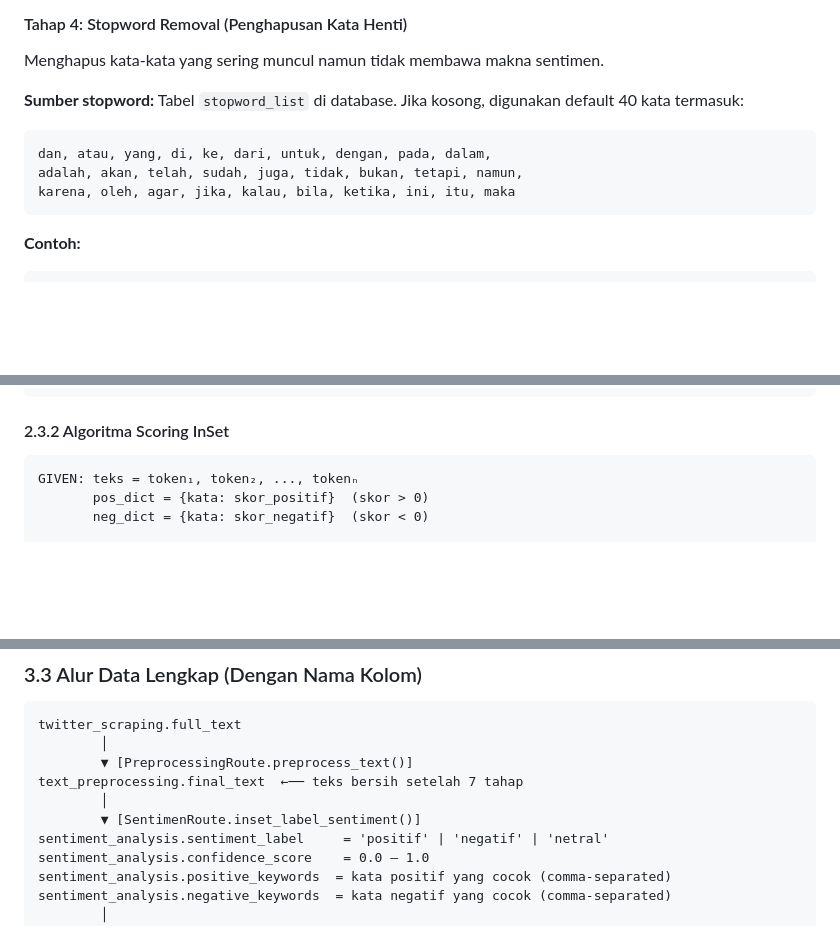
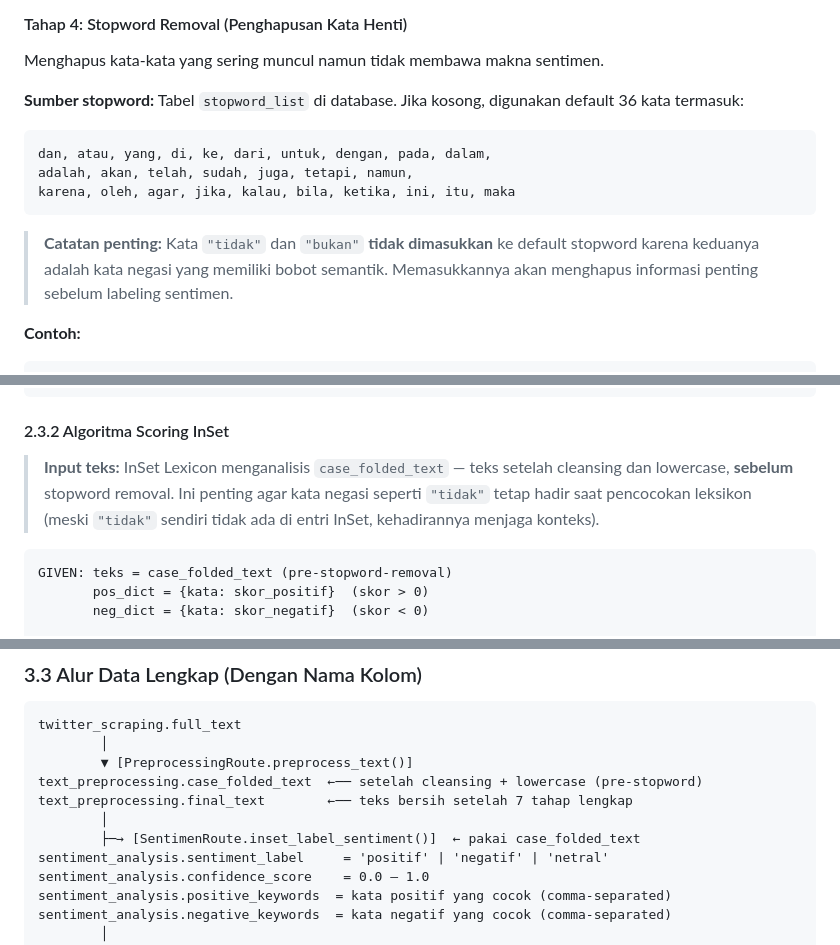
Before and after one commit to Khairul122/web_naive_bayes, a Markdown page: studi.md, 3 parts joined by grey strips. GitHub-like rendering; blank space fills up the shorter version.

````diff
--- a/studi.md
+++ b/studi.md
@@ -101,13 +101,15 @@ Output: ['kabinet', 'baru', 'semoga', 'berhasil']
 
 Menghapus kata-kata yang sering muncul namun tidak membawa makna sentimen.
 
-**Sumber stopword:** Tabel `stopword_list` di database. Jika kosong, digunakan default 40 kata termasuk:
+**Sumber stopword:** Tabel `stopword_list` di database. Jika kosong, digunakan default 36 kata termasuk:
 
 ```
 dan, atau, yang, di, ke, dari, untuk, dengan, pada, dalam,
-adalah, akan, telah, sudah, juga, tidak, bukan, tetapi, namun,
+adalah, akan, telah, sudah, juga, tetapi, namun,
 karena, oleh, agar, jika, kalau, bila, ketika, ini, itu, maka
 ```
+
+> **Catatan penting:** Kata `"tidak"` dan `"bukan"` **tidak dimasukkan** ke default stopword karena keduanya adalah kata negasi yang memiliki bobot semantik. Memasukkannya akan menghapus informasi penting sebelum labeling sentimen.
 
 **Contoh:**
 ```
@@ -204,8 +206,10 @@ berbohong → -4
 
 #### 2.3.2 Algoritma Scoring InSet
 
+> **Input teks:** InSet Lexicon menganalisis `case_folded_text` — teks setelah cleansing dan lowercase, **sebelum** stopword removal. Ini penting agar kata negasi seperti `"tidak"` tetap hadir saat pencocokan leksikon (meski `"tidak"` sendiri tidak ada di entri InSet, kehadirannya menjaga konteks).
+
 ```
-GIVEN: teks = token₁, token₂, ..., tokenₙ
+GIVEN: teks = case_folded_text (pre-stopword-removal)
        pos_dict = {kata: skor_positif}  (skor > 0)
        neg_dict = {kata: skor_negatif}  (skor < 0)
 
@@ -705,9 +710,10 @@ F1_pos = 2 × 0.80 × 0.80 / (0.80 + 0.80) = 0.80
 twitter_scraping.full_text
         │
         ▼ [PreprocessingRoute.preprocess_text()]
-text_preprocessing.final_text  ←── teks bersih setelah 7 tahap
+text_preprocessing.case_folded_text  ←── setelah cleansing + lowercase (pre-stopword)
+text_preprocessing.final_text        ←── teks bersih setelah 7 tahap lengkap
         │
-        ▼ [SentimenRoute.inset_label_sentiment()]
+        ├─→ [SentimenRoute.inset_label_sentiment()]  ← pakai case_folded_text
 sentiment_analysis.sentiment_label     = 'positif' | 'negatif' | 'netral'
 sentiment_analysis.confidence_score    = 0.0 – 1.0
 sentiment_analysis.positive_keywords  = kata positif yang cocok (comma-separated)
````
Also changed, not shown: other parts of studi.md (+7 -0 lines), transfer_knowledge.md (+9 -1 lines).
